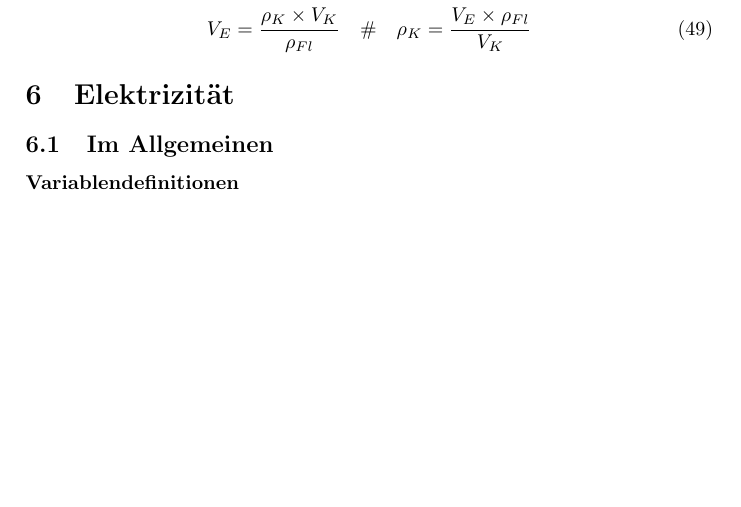
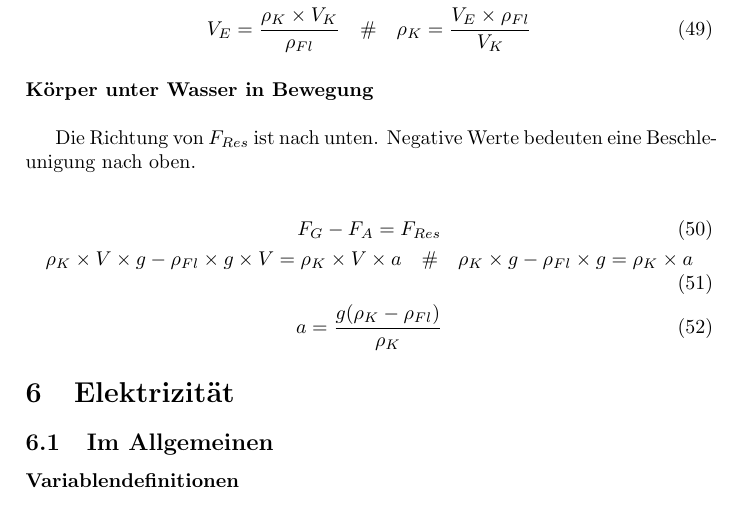
Before and after one commit to lukee910/formulary, a LaTeX document (physics/physics.tex): part of page 10 of 11 before the commit and part of page 10 of 12 after it, cut so that both start at the same text, the shorter picture padded with empty space. Compiled offline with pdfLaTeX.

Commit message:
Körper unter Wasser in Bewegung

```diff
--- a/physics/physics.tex
+++ b/physics/physics.tex
@@ -546,6 +546,20 @@ Achtung: Nur auf Gase anwenden. Bei Verwendung von STP $p_0...$ anstatt $p_2...$
     {\rho}_K = \frac{V_E \times {\rho}_{Fl}}{V_K}
 \end{gather}
 
+\lbparagraph{Körper unter Wasser in Bewegung}
+
+Die Richtung von $F_{Res}$ ist nach unten. Negative Werte bedeuten eine Beschleunigung nach oben.
+
+\begin{gather}
+    F_G - F_A = F_{Res}
+    \\
+    {\rho}_K \times V \times g - {\rho}_{Fl} \times g \times V = {\rho}_K \times V \times a
+    \eqsp{}
+    {\rho}_K \times g - {\rho}_{Fl} \times g = {\rho}_K\times a
+    \\
+    a = \frac{g({\rho}_K - {\rho}_{Fl})}{{\rho}_K}
+\end{gather}
+
 \section{Elektrizität}
 
 \subsection{Im Allgemeinen}
```
Also changed, not shown: physics/physics.pdf.
